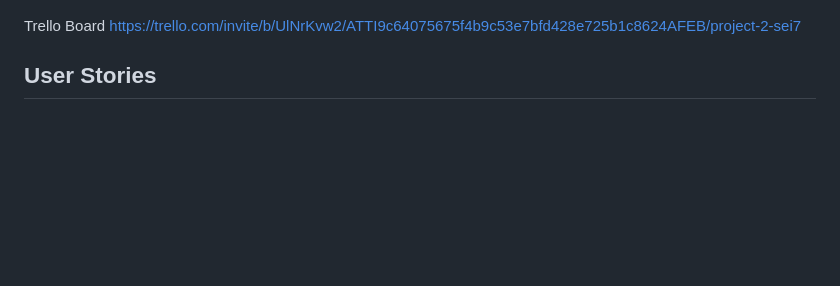
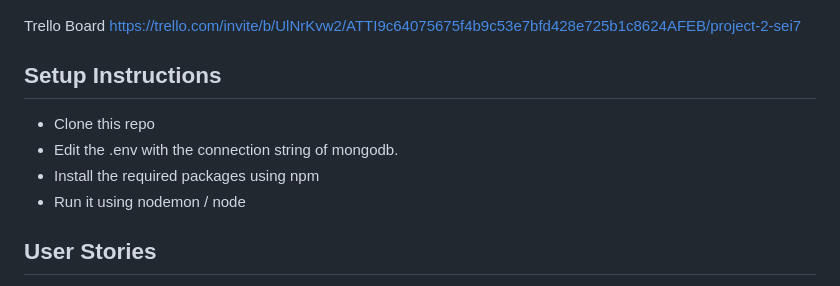
Before and after one commit to M0HX/Owlly_App, a Markdown page: README.md, the part around the change. GitHub-like rendering; blank space fills up the shorter version.

```diff
--- a/README.md
+++ b/README.md
@@ -29,6 +29,13 @@ Entity Relationship Diagram
 
 Trello Board
 [https://trello.com/invite/b/UlNrKvw2/ATTI9c64075675f4b9c53e7bfd428e725b1c8624AFEB/project-2-sei7](https://trello.com/invite/b/UlNrKvw2/ATTI9c64075675f4b9c53e7bfd428e725b1c8624AFEB/project-2-sei7)
+
+## Setup Instructions
+- Clone this repo
+- Edit the .env with the connection string of mongodb.
+- Install the required packages using npm
+- Run it using nodemon / node
+
 
 ## User Stories
 
```
